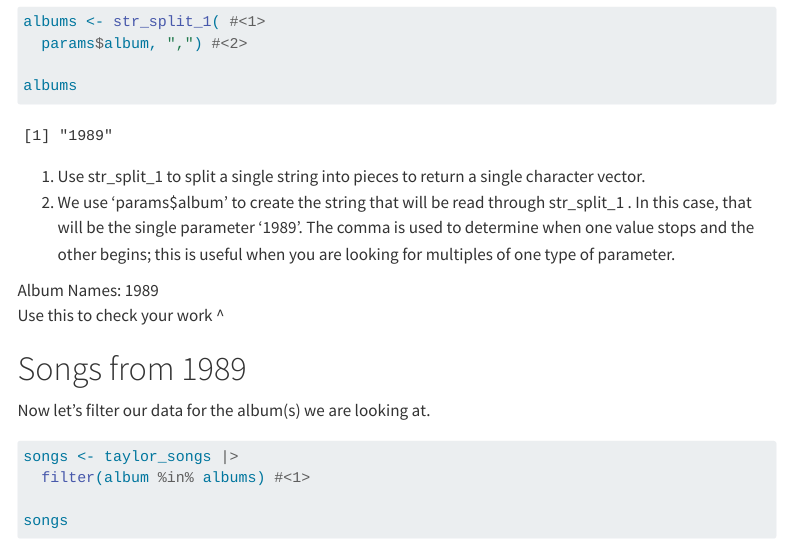
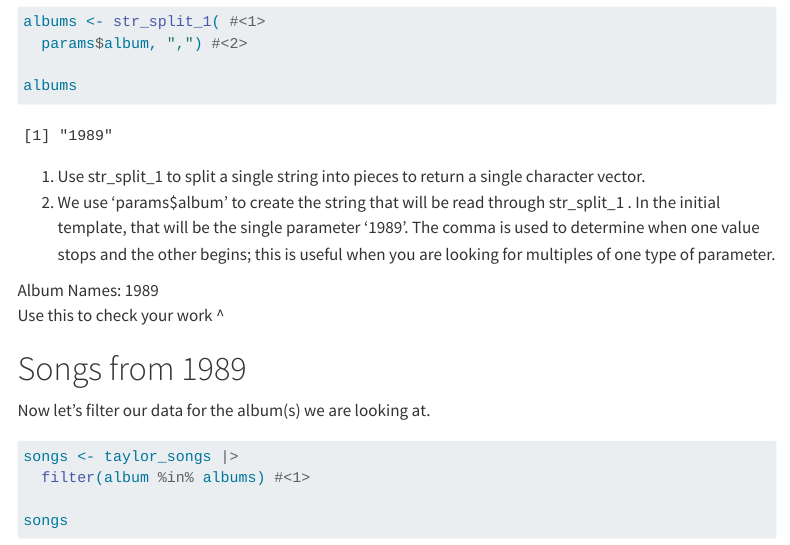
Before and after one commit to utdata/dRy, a Quarto document (02-report-template-example.qmd): the page in a window 1100 px wide, from 1560 px down. Rendered offline with R 4.5, knitr and Pandoc in place of Quarto, with nearby package versions; menus at the side of the page are left out; long lines of code are wrapped.

Commit message:
karina- editing and cleaning

````diff
--- a/02-report-template-example.qmd
+++ b/02-report-template-example.qmd
@@ -55,7 +56,7 @@ albums <- str_split_1( #<1>
 albums
 ```
 1. Use str_split_1 to split a single string into pieces to return a single character vector.
-2.  We use 'params$album' to create the string that will be read through str_split_1 . In this case, that will be the single parameter '1989'. The comma is used to determine when one value stops and the other begins; this is useful when you are looking for multiples of one type of parameter.
+2. We use 'params$album' to create the string that will be read through str_split_1 . In the initial template, that will be the single parameter '1989'. The comma is used to determine when one value stops and the other begins; this is useful when you are looking for multiples of one type of parameter.
 
 
 Album Names: `r params$album` \
````
Also changed, not shown: solution-01-importing-and-functions.qmd (+1 -0 lines), 02-report-template-example.qmd (1 more changed lines).
